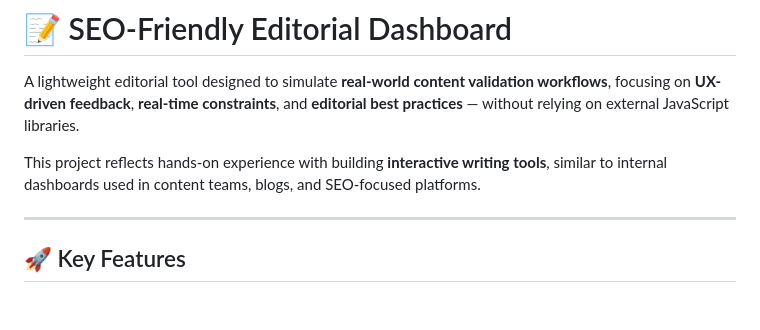
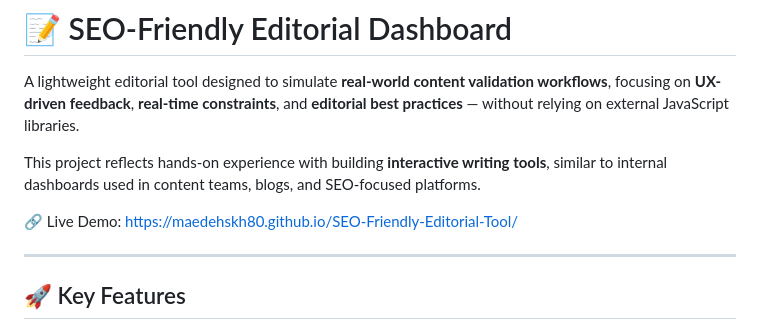
Before and after one commit to MaedehSKh80/SEO-Friendly-Editorial-Tool, a Markdown page: README.md, the part around the change. GitHub-like rendering; blank space fills up the shorter version.

Commit message:
Update README.md
adding live demo

```diff
--- a/README.md
+++ b/README.md
@@ -4,6 +4,8 @@
 A lightweight editorial tool designed to simulate **real-world content validation workflows**, focusing on **UX-driven feedback**, **real-time constraints**, and **editorial best practices** — without relying on external JavaScript libraries.
 
 This project reflects hands-on experience with building **interactive writing tools**, similar to internal dashboards used in content teams, blogs, and SEO-focused platforms.
+
+🔗 Live Demo: https://maedehskh80.github.io/SEO-Friendly-Editorial-Tool/
 
 ---
 
```
